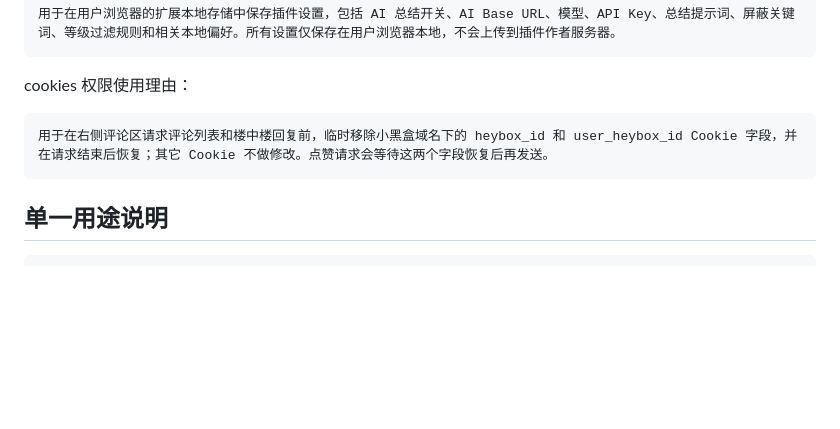
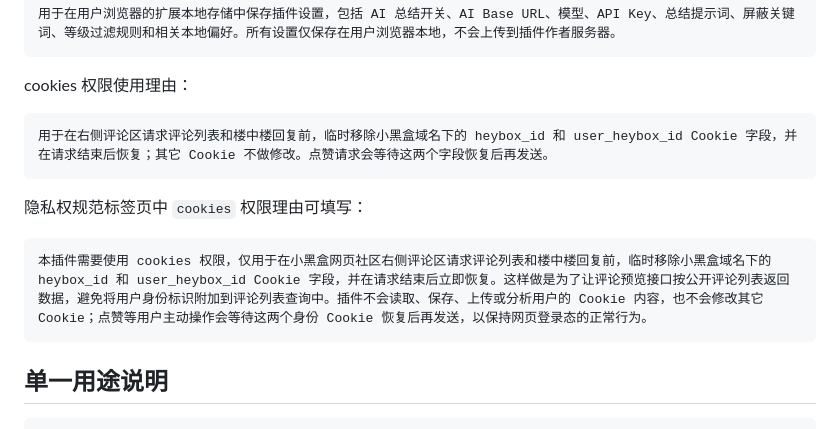
Before and after one commit to k1m0206/better-XiaoHeiHe, a Markdown page: CHROME_STORE.md, the part around the change. Rendered like a GitHub page; blank space fills up the shorter version.

Commit message:
Add cookies permission wording for privacy tab
Update CHROME_STORE.md to include a suggested privacy-page justification for the `cookies` permission. The added text explains the extension temporarily removes the heybox_id and user_heybox_id cookie fields for the small black box domain when fetching comment lists and nested replies, restores them immediately after, does not read/save/upload/analyze cookie contents or modify other cookies, and delays user-initiated actions (e.g. likes) until those identity cookies are restored. This clarifies the permission's purpose and privacy behavior for the Chrome Store listing.

````diff
--- a/CHROME_STORE.md
+++ b/CHROME_STORE.md
@@ -151,6 +151,12 @@ cookies 权限使用理由：
 用于在右侧评论区请求评论列表和楼中楼回复前，临时移除小黑盒域名下的 heybox_id 和 user_heybox_id Cookie 字段，并在请求结束后恢复；其它 Cookie 不做修改。点赞请求会等待这两个字段恢复后再发送。
 ```
 
+隐私权规范标签页中 `cookies` 权限理由可填写：
+
+```text
+本插件需要使用 cookies 权限，仅用于在小黑盒网页社区右侧评论区请求评论列表和楼中楼回复前，临时移除小黑盒域名下的 heybox_id 和 user_heybox_id Cookie 字段，并在请求结束后立即恢复。这样做是为了让评论预览接口按公开评论列表返回数据，避免将用户身份标识附加到评论列表查询中。插件不会读取、保存、上传或分析用户的 Cookie 内容，也不会修改其它 Cookie；点赞等用户主动操作会等待这两个身份 Cookie 恢复后再发送，以保持网页登录态的正常行为。
+```
+
 ## 单一用途说明
 
 ```text
````
